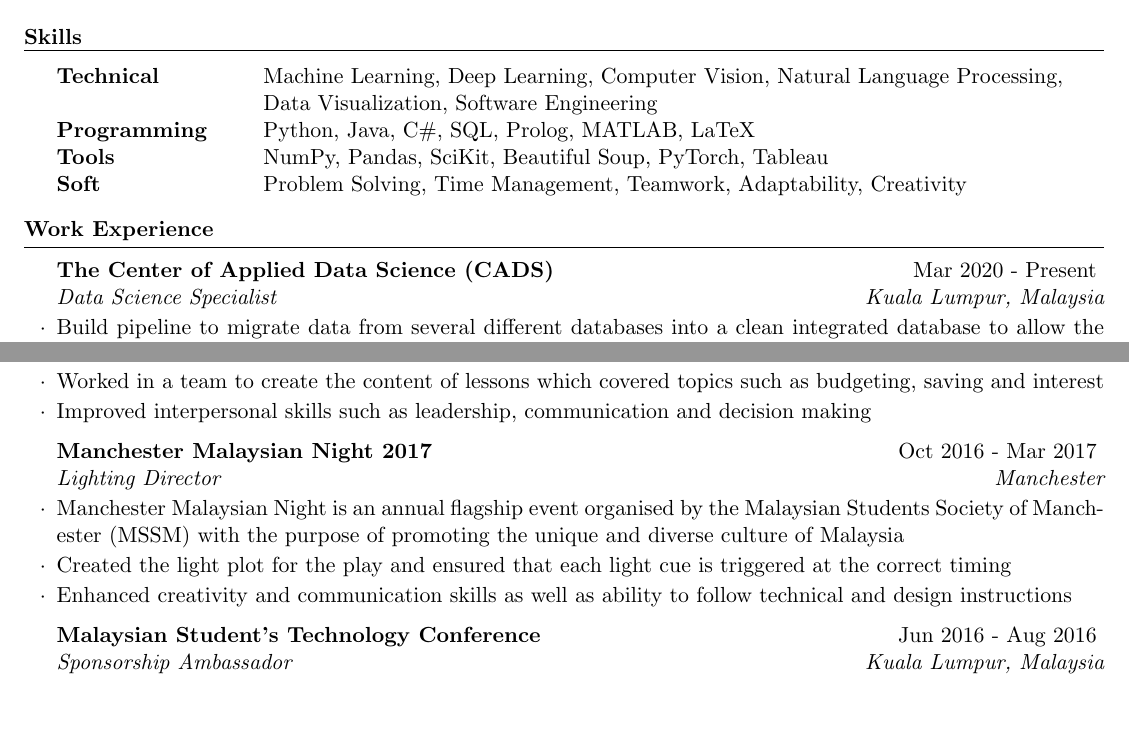
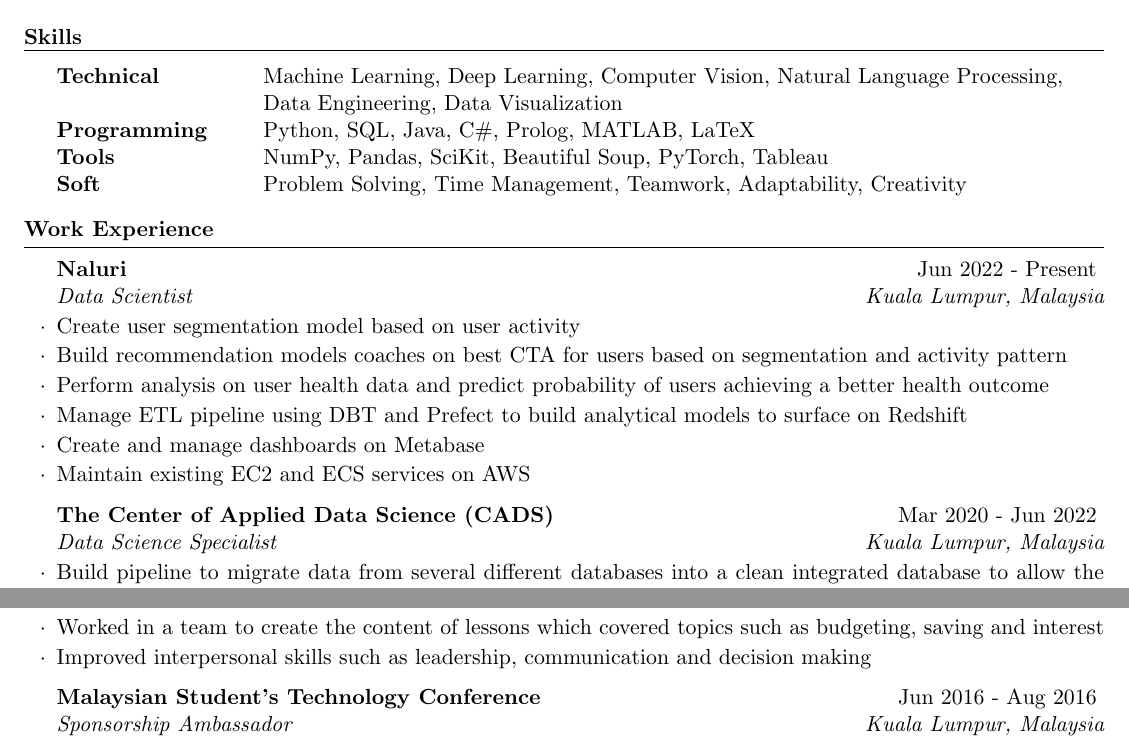
Before and after one commit to binxuankong/resume, a LaTeX CV (cv-tech2.tex, which reads parskip.sty): two parts of pages 1 and 2 of 2, joined at a grey line, cut so that both start at the same text, the shorter picture padded with empty space. Compiled offline with pdfLaTeX.

Commit message:
Update cv with Naluri job description

```diff
--- a/cv-tech2.tex
+++ b/cv-tech2.tex
@@ -21,8 +21,8 @@
 
 \begin{tabular}{ @{} >{\bfseries}l @{\hspace{6ex}} l }
 Technical & Machine Learning, Deep Learning, Computer Vision, Natural Language Processing, \\
-& Data Visualization, Software Engineering \\
-Programming & Python, Java, C\#, SQL, Prolog, MATLAB, LaTeX \\
+& Data Engineering, Data Visualization \\
+Programming & Python, SQL, Java, C\#, Prolog, MATLAB, LaTeX \\
 Tools & NumPy, Pandas, SciKit, Beautiful Soup, PyTorch, Tableau \\
 Soft & Problem Solving, Time Management, Teamwork, Adaptability, Creativity
 \end{tabular}
@@ -35,7 +35,16 @@ Soft & Problem Solving, Time Management, Teamwork, Adaptability, Creativity
 
 \begin{rSection}{Work Experience}
 
-\begin{rSubsection}{The Center of Applied Data Science (CADS)}{Mar 2020 - Present}{Data Science Specialist}{Kuala Lumpur, Malaysia}
+\begin{rSubsection}{Naluri}{Jun 2022 - Present}{Data Scientist}{Kuala Lumpur, Malaysia}
+    \item Create user segmentation model based on user activity
+    \item Build recommendation models coaches on best CTA for users based on segmentation and activity pattern
+    \item Perform analysis on user health data and predict probability of users achieving a better health outcome
+    \item Manage ETL pipeline using DBT and Prefect to build analytical models to surface on Redshift
+    \item Create and manage dashboards on Metabase
+    \item Maintain existing EC2 and ECS services on AWS
+\end{rSubsection}
+
+\begin{rSubsection}{The Center of Applied Data Science (CADS)}{Mar 2020 - Jun 2022}{Data Science Specialist}{Kuala Lumpur, Malaysia}
     \item Build pipeline to migrate data from several different databases into a clean integrated database to allow the ease of analysis
     \item Create regression models to predict probability of closing opportunities on Salesforce
     \item Build recommendation models for jobs, learning paths and skills to users, and deploy them as API using Flask
@@ -127,12 +136,6 @@ to investigate results on own dataset
 \item Improved interpersonal skills such as leadership, communication and decision making
 \end{rSubsection}
 
-\begin{rSubsection}{Manchester Malaysian Night 2017}{Oct 2016 - Mar 2017}{Lighting Director}{Manchester}
-\item Manchester Malaysian Night is an annual flagship event organised by the Malaysian Students Society of Manchester (MSSM) with the purpose of promoting the unique and diverse culture of Malaysia
-\item Created the light plot for the play and ensured that each light cue is triggered at the correct timing
-\item Enhanced creativity and communication skills as well as ability to follow technical and design instructions
-\end{rSubsection}
-
 \begin{rSubsection}{Malaysian Student's Technology Conference}{Jun 2016 - Aug 2016}{Sponsorship Ambassador}{Kuala Lumpur, Malaysia}
 \item Malaysian Students’ Technology Conference is the first ever student-led technology conference in Malaysia, organised under Malaysian Students Society of Manchester (MSSM) in partnership with TalentCorp Malaysia
 \item Assisted the sponsorship director to seek potential sponsors who might be interested in collaborating
--- /dev/null
+++ b/parskip.sty
@@ -0,0 +1,85 @@
+% parskip.sty; last edited by Robin Fairbairns (rf10@cam.ac.uk),
+%              derived from:
+%
+% This is PARSKIP.STY by H.Partl, TU Wien, as of 19 Jan 1989.
+%
+% Package to be used with any document class at any size.
+% It produces the following Paragraph Layout:
+%     Zero Parindent and non-zero Parskip. The stretchable glue in \parskip
+%     helps LaTeX in finding the best place for page breaks.
+%
+% This package is no more than quick fix; the `proper' way to achieve
+% effects as far-reaching as this is to create a new class.  An
+% example class is to be found in the ntgclass set: artikel3.cls
+
+\NeedsTeXFormat{LaTeX2e}
+\ProvidesPackage{parskip}[2001/04/09 non-zero parskip adjustments]
+
+\parskip=0.5\baselineskip \advance\parskip by 0pt plus 2pt
+\parindent=\z@
+
+%
+% from a suggestion by Donald Arseneau on comp.text.tex:
+
+\DeclareOption{parfill}{\setlength{\parfillskip}{30\p@ \@plus 1fil}}
+\ProcessOptions
+
+% To accompany this, the vertical spacing in the list environments is changed
+% to use the same as \parskip in all relevant places (for normalsize only):
+%   \parsep = \parskip
+%   \itemsep = \z@ % add nothing to \parskip between items
+%   \topsep = \z@ % add nothing to \parskip before first item
+
+\def\@listI{\leftmargin\leftmargini
+   \topsep\z@ \parsep\parskip \itemsep\z@}
+\let\@listi\@listI
+\@listi
+
+\def\@listii{\leftmargin\leftmarginii
+   \labelwidth\leftmarginii\advance\labelwidth-\labelsep
+   \topsep\z@ \parsep\parskip \itemsep\z@}
+
+\def\@listiii{\leftmargin\leftmarginiii
+    \labelwidth\leftmarginiii\advance\labelwidth-\labelsep
+    \topsep\z@ \parsep\parskip \itemsep\z@}
+
+% and, now...
+%   \partopsep = \z@ % don't even add anything before first item (beyond
+%                    % \parskip) even if the list is preceded by a blank line
+\partopsep=\z@
+
+% Note that listiv, listv and listvi don't change vertical parameters.
+
+% deal with a problem raised on comp.text.tex in april 2001
+%
+% don't expand the table of contents any further
+%
+% first: check that the definition of \@starttoc is unchanged from
+% that in latex.ltx
+\@ifundefined{CheckCommand}{}{%
+  \CheckCommand*{\@starttoc}[1]{%
+    \begingroup
+      \makeatletter
+      \@input{\jobname.#1}%
+      \if@filesw
+        \expandafter\newwrite\csname tf@#1\endcsname
+        \immediate\openout \csname tf@#1\endcsname \jobname.#1\relax
+      \fi
+      \@nobreakfalse
+    \endgroup}}
+%
+% now having generated any warning that might help, redefine
+\renewcommand*{\@starttoc}[1]{%
+  \begingroup
+    \makeatletter
+    \parskip\z@
+    \@input{\jobname.#1}%
+    \if@filesw
+      \expandafter\newwrite\csname tf@#1\endcsname
+      \immediate\openout \csname tf@#1\endcsname \jobname.#1\relax
+    \fi
+    \@nobreakfalse
+  \endgroup
+}
+
+\endinput
```
Also changed, not shown: binxuankong.pdf, cv-tech2.pdf (deleted). Lines whose indentation alone changed are shown as unchanged.
